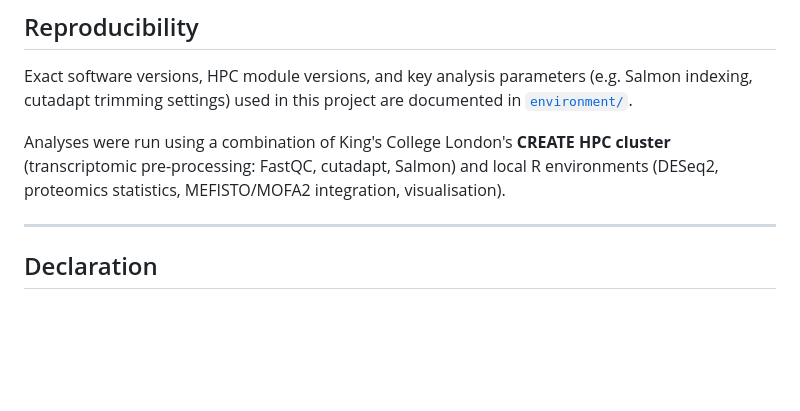
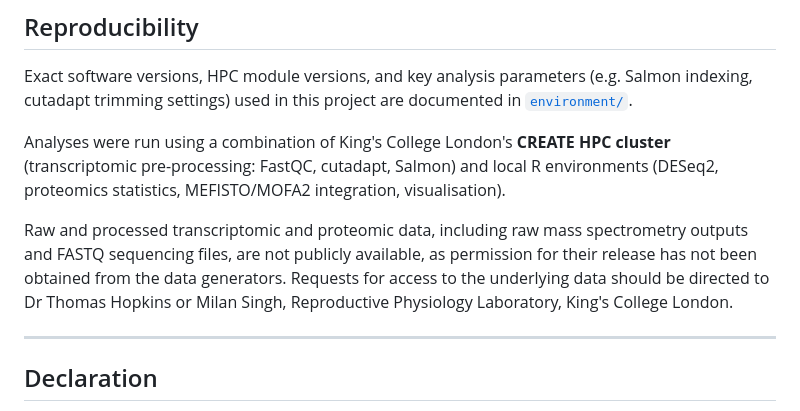
Before and after one commit to sabrinasaidoune/MSc_Research_Project_Sabrina, a Markdown page: README.md, the part around the change. GitHub-like rendering; blank space fills up the shorter version.

```diff
--- a/README.md
+++ b/README.md
@@ -94,6 +94,9 @@ Exact software versions, HPC module versions, and key analysis parameters (e.g.
 
 Analyses were run using a combination of King's College London's **CREATE HPC cluster** (transcriptomic pre-processing: FastQC, cutadapt, Salmon) and local R environments (DESeq2, proteomics statistics, MEFISTO/MOFA2 integration, visualisation).
 
+Raw and processed transcriptomic and proteomic data, including raw mass spectrometry outputs and FASTQ sequencing files, are not publicly available, as permission for their release has not been obtained from the data generators. Requests for access to the underlying data should be directed to Dr Thomas Hopkins or Milan Singh, Reproductive Physiology Laboratory, King's College London.
+
+
 ---
 
 ## Declaration
```
